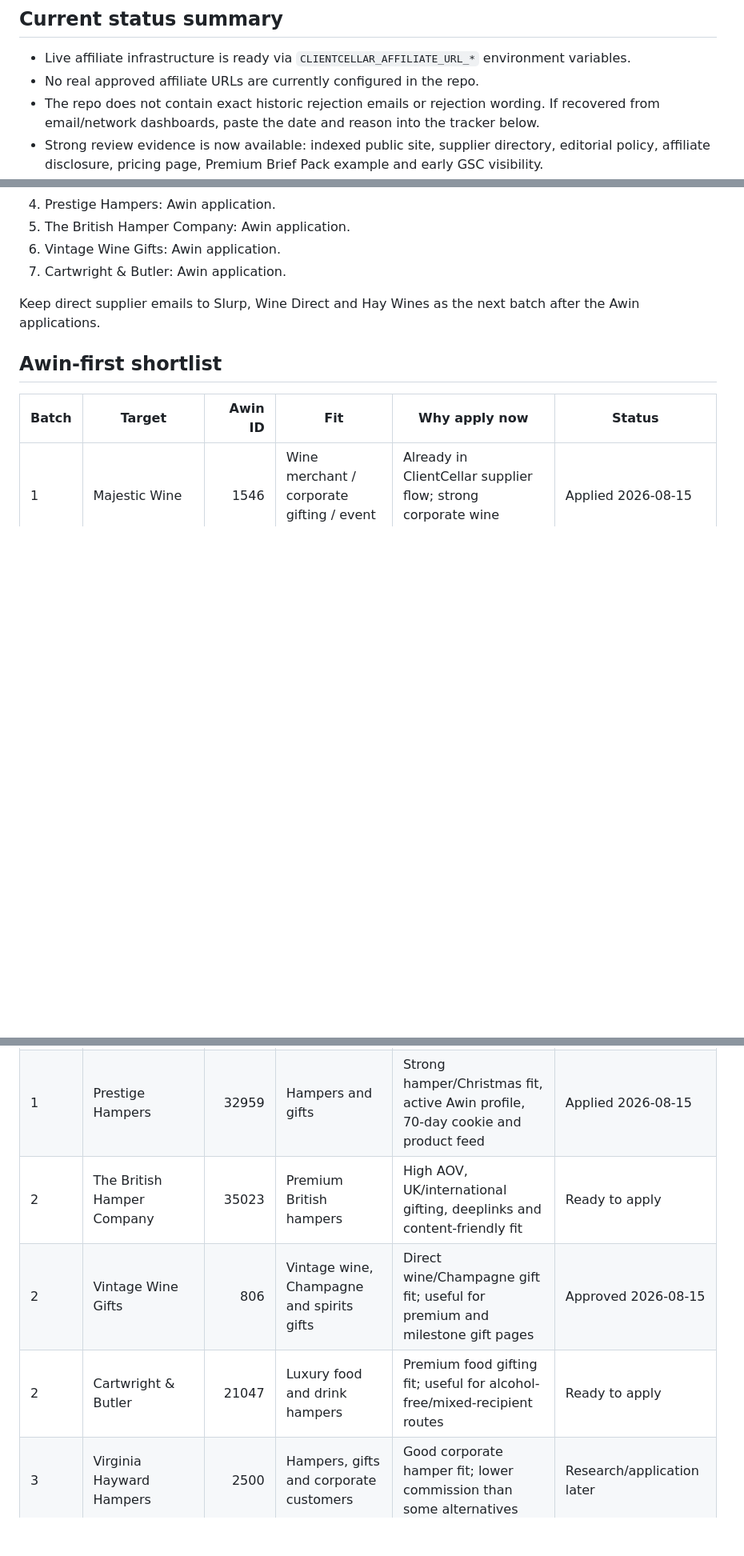
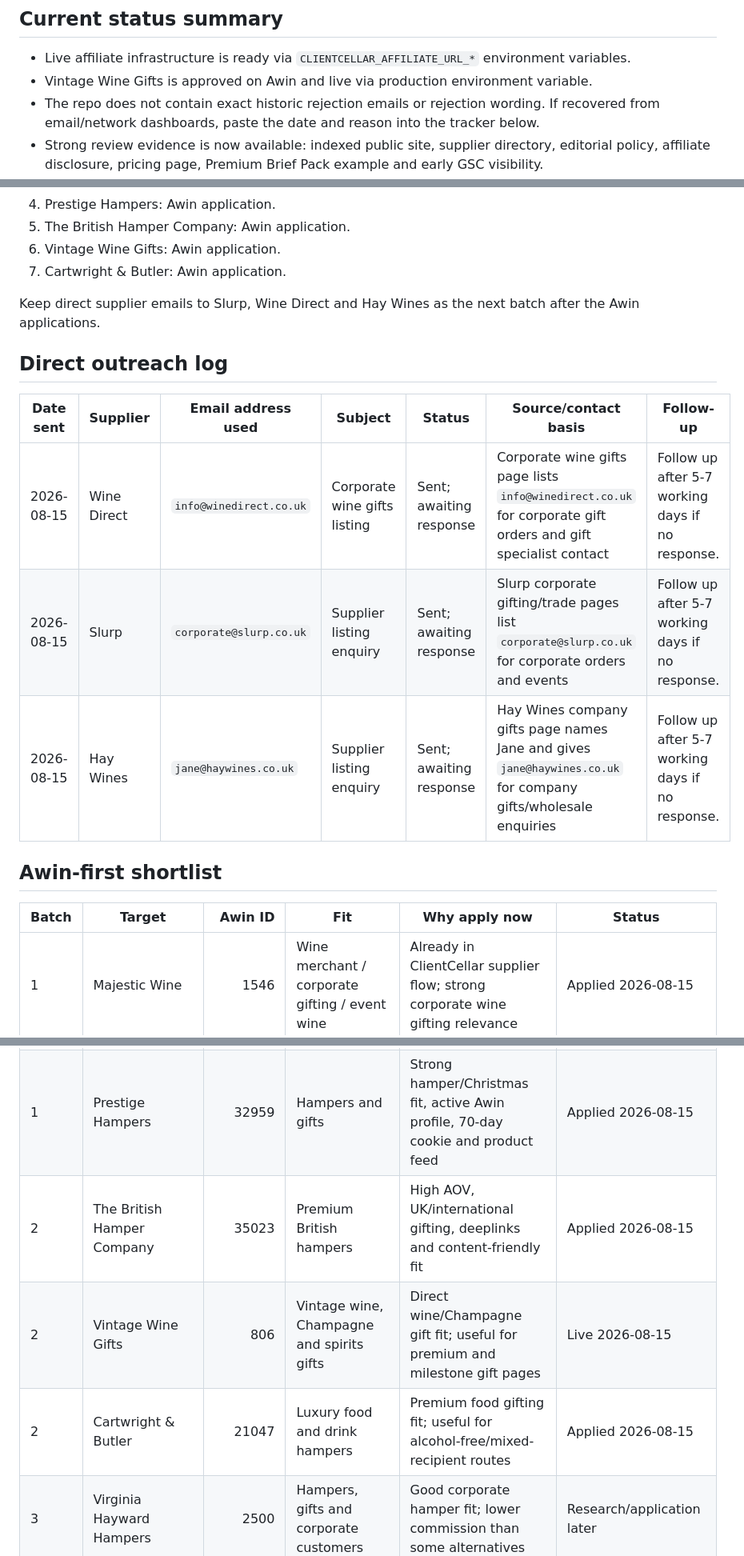
Before and after one commit to PhylC/clientcellar, a Markdown page: docs/affiliate-supplier-outreach-tracker.md, 3 parts joined by grey strips. Shown at 80% size. Drawn GitHub-style; blank space fills up the shorter version.

Commit message:
Update ClientCellar outreach and social trackers

```diff
--- a/docs/affiliate-supplier-outreach-tracker.md
+++ b/docs/affiliate-supplier-outreach-tracker.md
@@ -7,7 +7,7 @@ Purpose: maintain the working list of affiliate networks, direct supplier target
 ## Current status summary
 
 - Live affiliate infrastructure is ready via `CLIENTCELLAR_AFFILIATE_URL_*` environment variables.
-- No real approved affiliate URLs are currently configured in the repo.
+- Vintage Wine Gifts is approved on Awin and live via production environment variable.
 - The repo does not contain exact historic rejection emails or rejection wording. If recovered from email/network dashboards, paste the date and reason into the tracker below.
 - Strong review evidence is now available: indexed public site, supplier directory, editorial policy, affiliate disclosure, pricing page, Premium Brief Pack example and early GSC visibility.
 - Awin publisher profile copy is prepared in `docs/awin-publisher-profile.md`.
@@ -90,6 +93,14 @@ Start with Awin-accessible targets first:
 
 Keep direct supplier emails to Slurp, Wine Direct and Hay Wines as the next batch after the Awin applications.
 
+## Direct outreach log
+
+| Date sent | Supplier | Email address used | Subject | Status | Source/contact basis | Follow-up |
+| --- | --- | --- | --- | --- | --- | --- |
+| 2026-08-15 | Wine Direct | `info@winedirect.co.uk` | Corporate wine gifts listing | Sent; awaiting response | Corporate wine gifts page lists `info@winedirect.co.uk` for corporate gift orders and gift specialist contact | Follow up after 5-7 working days if no response. |
+| 2026-08-15 | Slurp | `corporate@slurp.co.uk` | Supplier listing enquiry | Sent; awaiting response | Slurp corporate gifting/trade pages list `corporate@slurp.co.uk` for corporate orders and events | Follow up after 5-7 working days if no response. |
+| 2026-08-15 | Hay Wines | `jane@haywines.co.uk` | Supplier listing enquiry | Sent; awaiting response | Hay Wines company gifts page names Jane and gives `jane@haywines.co.uk` for company gifts/wholesale enquiries | Follow up after 5-7 working days if no response. |
+
 ## Awin-first shortlist
 
 | Batch | Target | Awin ID | Fit | Why apply now | Status |
@@ -98,9 +109,9 @@ Keep direct supplier emails to Slurp, Wine Direct and Hay Wines as the next batc
 | 1 | Hay Hampers / Hampers.co.uk | 29169 | Luxury hampers / food, wine and beer gifts / corporate orders | Strong Christmas/client hamper fit; Awin profile mentions corporate and multiple-address orders | Blocked: direct Awin profile showed inactive |
 | 1 | Regency Hampers | 119899 | Luxury food and drink hampers / corporate buyers | Awin profile explicitly references corporate buyers, Q4 gifting and deeplinking | Applied 2026-08-15 |
 | 1 | Prestige Hampers | 32959 | Hampers and gifts | Strong hamper/Christmas fit, active Awin profile, 70-day cookie and product feed | Applied 2026-08-15 |
-| 2 | The British Hamper Company | 35023 | Premium British hampers | High AOV, UK/international gifting, deeplinks and content-friendly fit | Ready to apply |
-| 2 | Vintage Wine Gifts | 806 | Vintage wine, Champagne and spirits gifts | Direct wine/Champagne gift fit; useful for premium and milestone gift pages | Approved 2026-08-15 |
-| 2 | Cartwright & Butler | 21047 | Luxury food and drink hampers | Premium food gifting fit; useful for alcohol-free/mixed-recipient routes | Ready to apply |
+| 2 | The British Hamper Company | 35023 | Premium British hampers | High AOV, UK/international gifting, deeplinks and content-friendly fit | Applied 2026-08-15 |
+| 2 | Vintage Wine Gifts | 806 | Vintage wine, Champagne and spirits gifts | Direct wine/Champagne gift fit; useful for premium and milestone gift pages | Live 2026-08-15 |
+| 2 | Cartwright & Butler | 21047 | Luxury food and drink hampers | Premium food gifting fit; useful for alcohol-free/mixed-recipient routes | Applied 2026-08-15 |
 | 3 | Virginia Hayward Hampers | 2500 | Hampers, gifts and corporate customers | Good corporate hamper fit; lower commission than some alternatives | Research/application later |
 | 3 | Blossoming Gifts | 5836 | Flowers, hampers, wines and personalised gifts | Broader gifting fit; less focused on corporate wine but useful for alternatives | Research/application later |
 | 3 | 8wines UK | 106707 | Wine retailer | Wine fit, but less obviously UK corporate gifting-led | Research/application later |
```
Also changed, not shown: other parts of docs/affiliate-supplier-outreach-tracker.md (+15 -5 lines), docs/social-content-tracker.md (added, +61 -0 lines).
